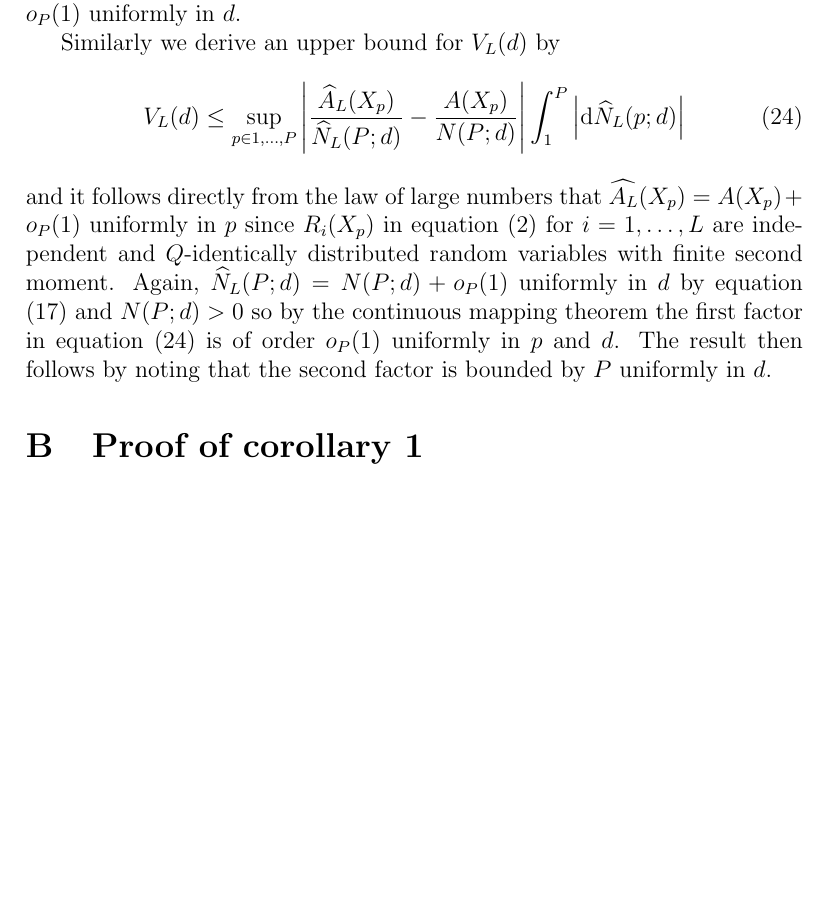
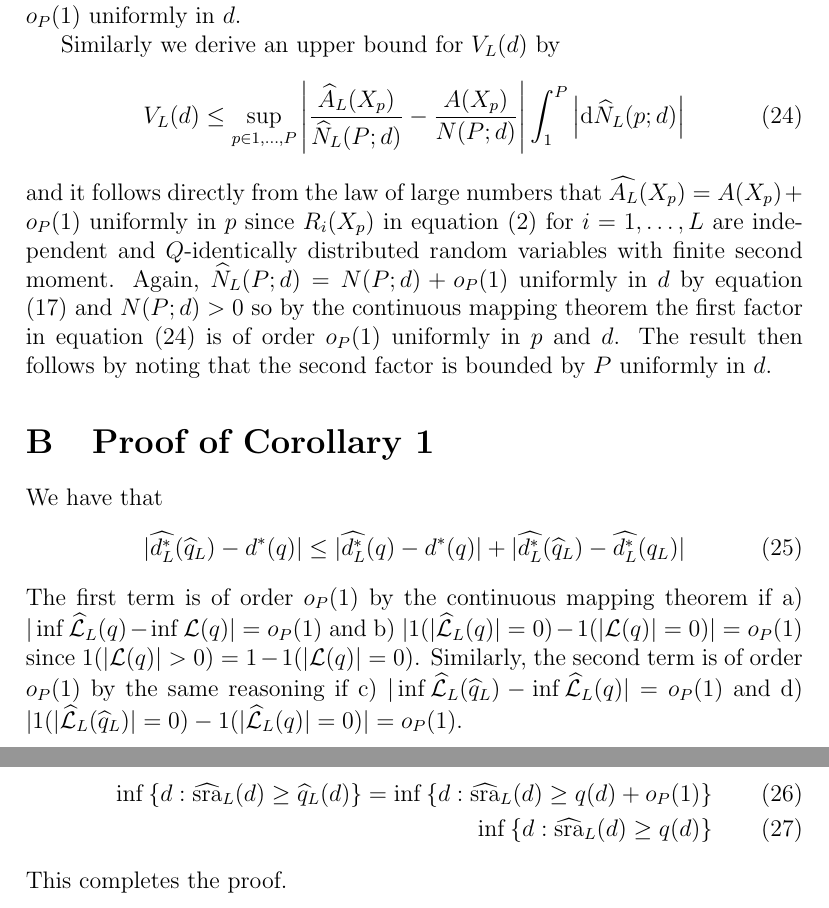
Before and after one commit to tagteam/SuperRanker, a LaTeX paper (latex/superranker-manuscript.tex): part of page 26 of 26 before the commit and two parts of pages 26 and 27 of 27 after it, the two joined at a grey line, cut so that both start at the same text, the shorter picture padded with empty space. Compiled offline with pdfLaTeX.

Commit message:
minor additions

```diff
--- a/latex/superranker-manuscript.tex
+++ b/latex/superranker-manuscript.tex
@@ -1216,6 +1216,17 @@ $p$ and $d$. The result then follows by noting that the second factor
 is bounded by $P$ uniformly in $d$.
 % This completes the proof.
 
-\section{Proof of corollary \ref{cor:consistency}}
+\section{Proof of Corollary \ref{cor:consistency}}
+We have that
+\begin{align}
+  |\widehat{d^\ast_L}(\widehat{q}_L) - d^\ast(q)| &\leq  |\widehat{d^\ast_L}(q)  - d^\ast(q)| + |\widehat{d^\ast_L}(\widehat{q}_L)  - \widehat{d^\ast_L}(q_L)|
+\end{align}
+The first term is of order $o_P(1)$ by the continuous mapping theorem if a) $|\inf \widehat{\mathcal{L}}_L(q) - \inf  \mathcal{L}(q)| = o_P(1)$ and b) $|1(|\widehat{\mathcal{L}}_L(q)| = 0) - 1(|\mathcal{L}(q)| = 0)| = o_P(1)$ since $1(|\mathcal{L}(q)| > 0) = 1 - 1(|\mathcal{L}(q)| = 0)$. Similarly, the second term is of order $o_P(1)$ by the same reasoning if c) $|\inf \widehat{\mathcal{L}}_L(\widehat{q}_L) - \inf \widehat{\mathcal{L}}_L(q)| = o_P(1)$ and d) $|1(|\widehat{\mathcal{L}}_L(\widehat{q}_L)| = 0) - 1(|\widehat{\mathcal{L}}_L(q)| = 0)| = o_P(1)$.
+
+\begin{align}
+\inf \left\{d : \widehat{\textrm{sra}}_L(d) \geq \widehat{q}_L(d)\right\} = \inf \left\{d : \widehat{\textrm{sra}}_L(d) \geq q(d) + o_P(1)\right\}\\
+\inf \left\{d : \widehat{\textrm{sra}}_L(d) \geq q(d)\right\}
+\end{align}
+This completes the proof.
 
 \end{document}
```
Also changed, not shown: latex/superranker-manuscript.pdf.
